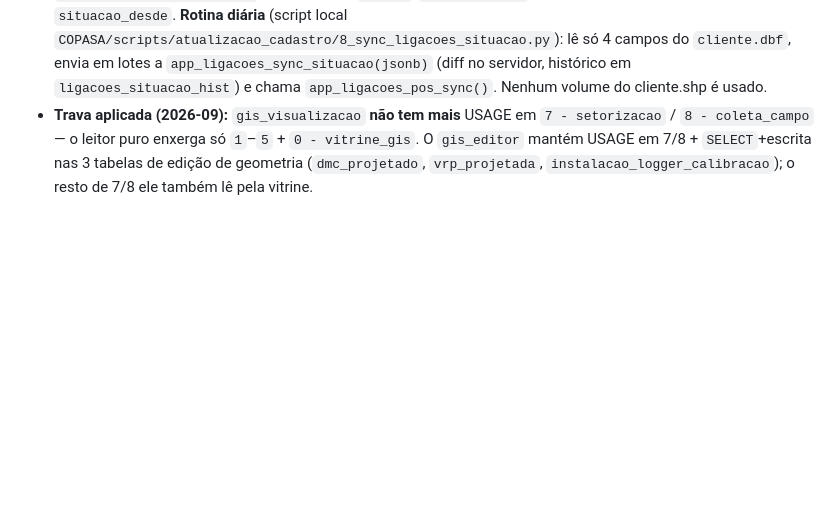
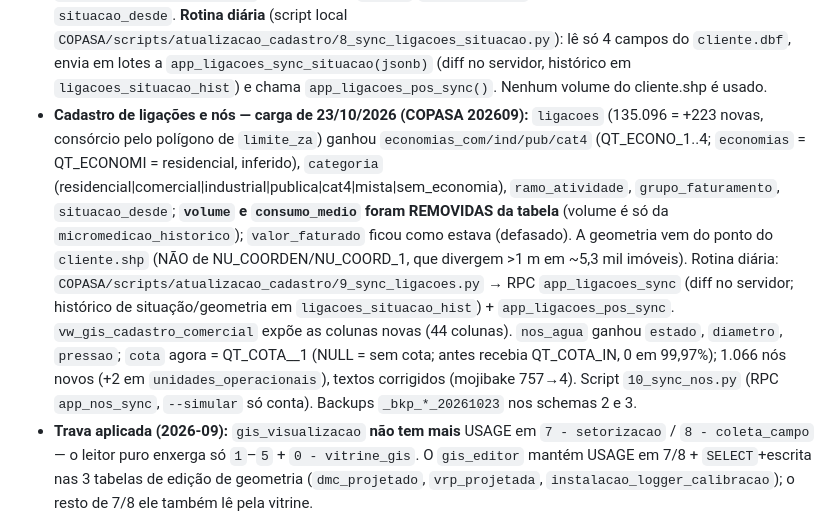
Before and after one commit to sirio369/aguasmg, a Markdown page: CLAUDE.md, the part around the change. Rendered like a GitHub page; blank space fills up the shorter version.

Commit message:
Docs: carga de ligações e nós (23/10/2026) — colunas novas, categoria, rotina diária
Documenta no CLAUDE.md: colunas novas da ligacoes (economias por categoria, categoria, ramo, grupo, situacao_desde),
remoção de volume/consumo_medio, geometria do shape, rotinas 9/10 e a correção da cota dos nós.
Somente documentação (sem mudança em public/, sem bump do sw).

Co-Authored-By: Claude Sonnet 5.5 <noreply@anthropic.com>

```diff
--- a/CLAUDE.md
+++ b/CLAUDE.md
@@ -174,6 +174,7 @@ pwa/
 - `vw_gis_dmc_projetada` = `dmc_projetado.geom` + KPIs firmes do `dmc_resumo` (1:1 por `dmc_id`); provisórios (`economias`, `consumo_medio_total`, contagens de VRP/OS) ficam de fora até estabilizar.
 - **`vw_gis_cadastro_comercial` (2026-09-17):** cadastro comercial concentrado por **matrícula**, 1 linha por ligação (134 k) sobre `"3 - comercial".ligacoes` (que mistura cadastro + roteiro de leitura E-341 + perdas). Resolve, via **subconsulta escalar** (mantém 1:1, sem fan-out), o **nome da rua** (`"1 - suporte_geografico".logradouros` por `consorcio`+`cd_logradouro`) e o **bairro** (`bairros` por `cd_localidade`||`lpad(cd_bairro,6)`, com fallback `'Bairro <cd>'`); monta `endereco` (rua+número+complemento), `roteiro_leitura` (`setor-rota-face-sequencia`) e `consorcio_nome`. Traz o **setor de leitura** cru (`setor`) **e** o **`setor_efetivo`** (2026-09-17): as 76 avulsas (`setor='00' and rota='00'`, flag `avulsa`) herdam o setor do ponto de leitura real mais próximo (mesma ancoragem da `vw_roteiro_leitura`, mas inline — a subconsulta nearest-neighbor só roda p/ as avulsas, sem o windowing da view de roteiro). Sem PII (`ligacoes` não tem nome de cliente/CPF). **Cobertura:** bairro ~95%; **rua 99,99% em Contagem (ZA1004) e 0% em Betim (ZA0200)** — a `logradouros` só tem Contagem carregada (Betim = 0 logradouros; falta importar a base, não é erro de join). `geom` nativo 31983.
 - **Situação da ligação — fonte única `ligacoes` (2026-10-23, sw v272):** `"3 - comercial".ligacoes.situacao` (CD_SITUACA, água: R/I/F/P) é a situação oficial; `situacao_lig` (CD_SITUA_1) parece ser de esgoto e **não** é usada pelo app. Nova coluna **`situacao_desde`** (DT_SITUACA = data da última mudança). **Priorização de HD** (`hd_priorizacao.situacao_lig`, snapshot) e **fiscalização** (`situacao_atual`) passaram a ler a `ligacoes` (antes: micromedição do último mês); `app_nrw_hd_sync_situacao()` atualiza só as matrículas que mudaram e recalcula os derivados via `app_nrw_hd_recompute_derive(p_matriculas)`. As RPCs `app_nrw_hd_ranking/detalhe` e `app_nrw_fraude_ranking/detalhe` devolvem `situacao_desde` (fraude_detalhe: `endereco.situacao_lig` foi trocado por `endereco.situacao` + `situacao_desde`). `vw_gis_cadastro_comercial` **não tem mais `volume`/`consumo_medio`** (volume é só da micromedição) e ganhou `situacao_desde`. **Rotina diária** (script local `COPASA/scripts/atualizacao_cadastro/8_sync_ligacoes_situacao.py`): lê só 4 campos do `cliente.dbf`, envia em lotes a `app_ligacoes_sync_situacao(jsonb)` (diff no servidor, histórico em `ligacoes_situacao_hist`) e chama `app_ligacoes_pos_sync()`. Nenhum volume do cliente.shp é usado.
+- **Cadastro de ligações e nós — carga de 23/10/2026 (COPASA 202609):** `ligacoes` (135.096 = +223 novas, consórcio pelo polígono de `limite_za`) ganhou `economias_com/ind/pub/cat4` (QT_ECONO_1..4; `economias` = QT_ECONOMI = residencial, inferido), `categoria` (residencial|comercial|industrial|publica|cat4|mista|sem_economia), `ramo_atividade`, `grupo_faturamento`, `situacao_desde`; **`volume` e `consumo_medio` foram REMOVIDAS da tabela** (volume é só da `micromedicao_historico`); `valor_faturado` ficou como estava (defasado). A geometria vem do ponto do `cliente.shp` (NÃO de NU_COORDEN/NU_COORD_1, que divergem >1 m em ~5,3 mil imóveis). Rotina diária: `COPASA/scripts/atualizacao_cadastro/9_sync_ligacoes.py` → RPC `app_ligacoes_sync` (diff no servidor; histórico de situação/geometria em `ligacoes_situacao_hist`) + `app_ligacoes_pos_sync`. `vw_gis_cadastro_comercial` expõe as colunas novas (44 colunas). `nos_agua` ganhou `estado`, `diametro`, `pressao`; `cota` agora = QT_COTA__1 (NULL = sem cota; antes recebia QT_COTA_IN, 0 em 99,97%); 1.066 nós novos (+2 em `unidades_operacionais`), textos corrigidos (mojibake 757→4). Script `10_sync_nos.py` (RPC `app_nos_sync`, `--simular` só conta). Backups `_bkp_*_20261023` nos schemas 2 e 3.
 - **Trava aplicada (2026-09):** `gis_visualizacao` **não tem mais** USAGE em `7 - setorizacao` / `8 - coleta_campo` — o leitor puro enxerga só `1`–`5` + `0 - vitrine_gis`. O `gis_editor` mantém USAGE em 7/8 + `SELECT`+escrita nas 3 tabelas de edição de geometria (`dmc_projetado`, `vrp_projetada`, `instalacao_logger_calibracao`); o resto de 7/8 ele também lê pela vitrine.
 - **Repontar o projeto QGIS** ("Águas MG"): camadas de leitura → `0 - vitrine_gis.vw_gis_*`; as 3 de escrita seguem na tabela crua (conectar como `gis_editor`).
 
```
